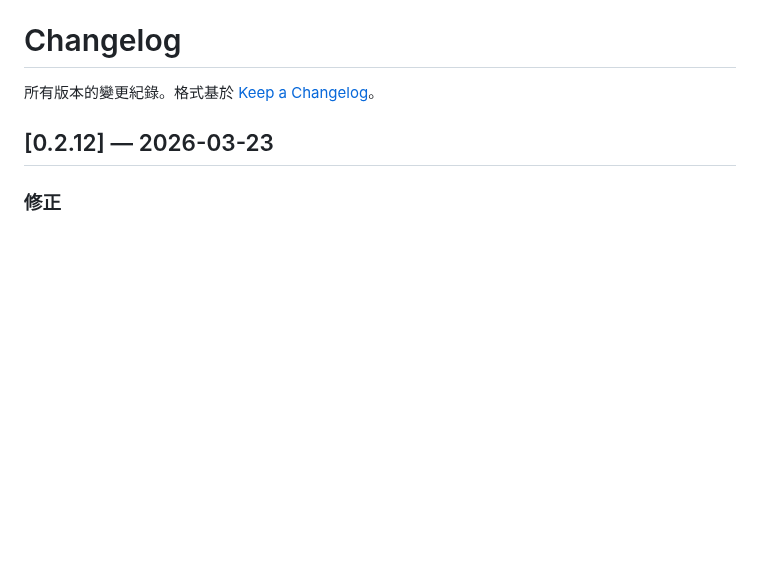
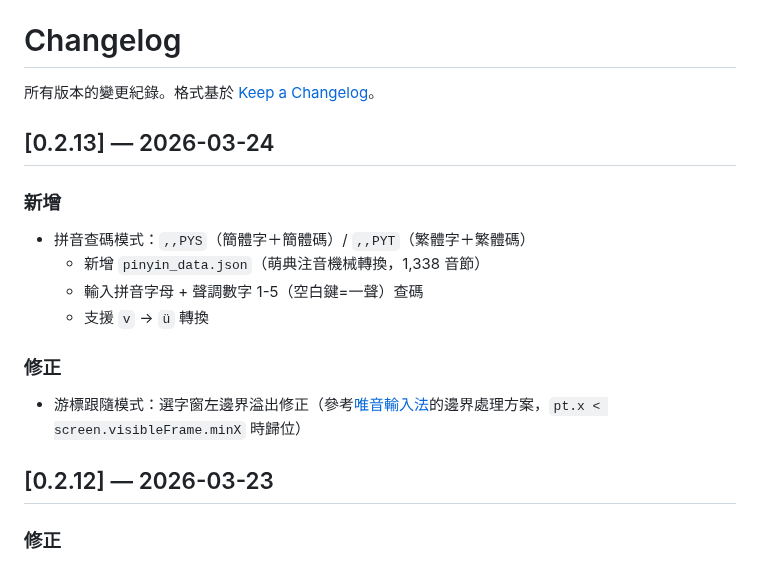
Before and after one commit to FakeRocket543/yabomish, a Markdown page: CHANGELOG.md, the part around the change. Rendered like a GitHub page; blank space fills up the shorter version.

```diff
--- a/CHANGELOG.md
+++ b/CHANGELOG.md
@@ -1,6 +1,17 @@
 # Changelog
 
 所有版本的變更紀錄。格式基於 [Keep a Changelog](https://keepachangelog.com/)。
+
+## [0.2.13] — 2026-03-24
+
+### 新增
+- 拼音查碼模式：`,,PYS`（簡體字＋簡體碼）/ `,,PYT`（繁體字＋繁體碼）
+  - 新增 `pinyin_data.json`（萌典注音機械轉換，1,338 音節）
+  - 輸入拼音字母 + 聲調數字 1-5（空白鍵=一聲）查碼
+  - 支援 `v` → `ü` 轉換
+
+### 修正
+- 游標跟隨模式：選字窗左邊界溢出修正（參考[唯音輸入法](https://github.com/vChewing/vChewing-macOS)的邊界處理方案，`pt.x < screen.visibleFrame.minX` 時歸位）
 
 ## [0.2.12] — 2026-03-23
 
```
Also changed, not shown: README.md (+4 -0 lines).
